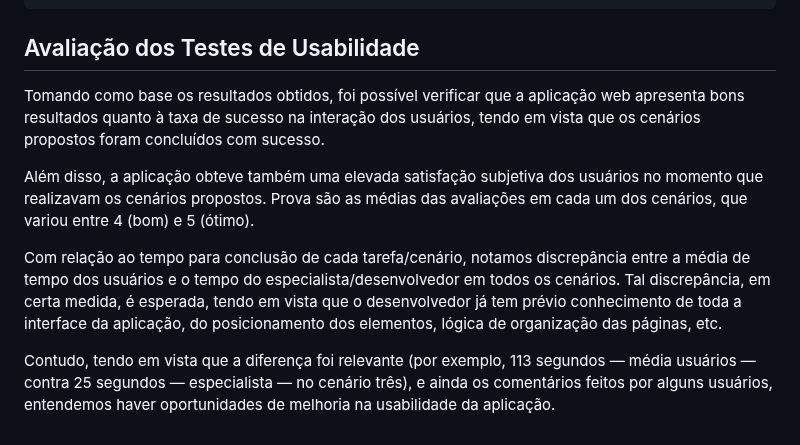
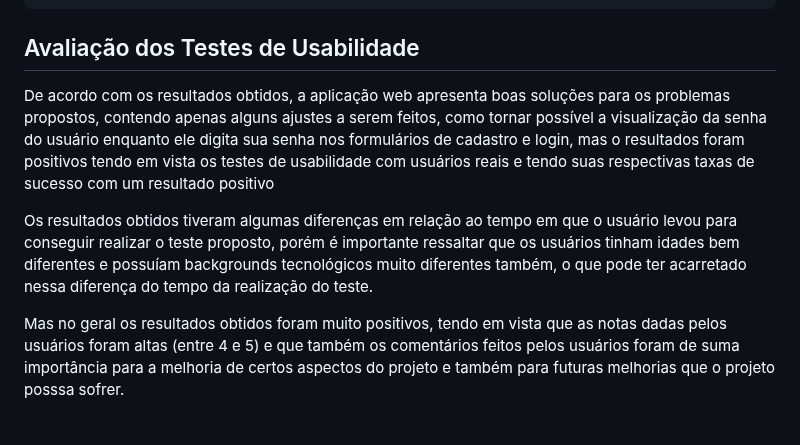
Before and after one commit to ICEI-PUC-Minas-PMV-SI/pmv-si-2023-1-e1-proj-web-t5-esportes_gratuitos, a Markdown page: docs/tests.md, the part around the change. Drawn GitHub-style.

```diff
--- a/docs/tests.md
+++ b/docs/tests.md
@@ -187,10 +187,8 @@ Cenário 3: Você quer saber quais grupos esportivos já criados em sua região
 
 ## Avaliação dos Testes de Usabilidade
 
-Tomando como base os resultados obtidos, foi possível verificar que a aplicação web apresenta bons resultados quanto à taxa de sucesso na interação dos usuários, tendo em vista que os cenários propostos foram concluídos com sucesso.
+De acordo com os resultados obtidos, a aplicação web apresenta boas soluções para os problemas propostos, contendo apenas alguns ajustes a serem feitos, como tornar possível a visualização da senha do usuário enquanto ele digita sua senha nos formulários de cadastro e login, mas o resultados foram positivos tendo em vista os testes de usabilidade com usuários reais e tendo suas respectivas taxas de sucesso com um resultado positivo
 
-Além disso, a aplicação obteve também uma elevada satisfação subjetiva dos usuários no momento que realizavam os cenários propostos. Prova são as médias das avaliações em cada um dos cenários, que variou entre 4 (bom) e 5 (ótimo).
+Os resultados obtidos tiveram algumas diferenças em relação ao tempo em que o usuário levou para conseguir realizar o teste proposto, porém é importante ressaltar que os usuários tinham idades bem diferentes e possuíam backgrounds tecnológicos muito diferentes também, o que pode ter acarretado nessa diferença do tempo da realização do teste.
 
-Com relação ao tempo para conclusão de cada tarefa/cenário, notamos discrepância entre a média de tempo dos usuários e o tempo do especialista/desenvolvedor em todos os cenários. Tal discrepância, em certa medida, é esperada, tendo em vista que o desenvolvedor já tem prévio conhecimento de toda a interface da aplicação, do posicionamento dos elementos, lógica de organização das páginas, etc.
-
-Contudo, tendo em vista que a diferença foi relevante (por exemplo, 113 segundos — média usuários — contra 25 segundos — especialista — no cenário três), e ainda os comentários feitos por alguns usuários, entendemos haver oportunidades de melhoria na usabilidade da aplicação.
+Mas no geral os resultados obtidos foram muito positivos, tendo em vista que as notas dadas pelos usuários foram altas (entre 4 e 5) e que também os comentários feitos pelos usuários foram de suma importância para a melhoria de certos aspectos do projeto e também para futuras melhorias que o projeto posssa sofrer.
```
